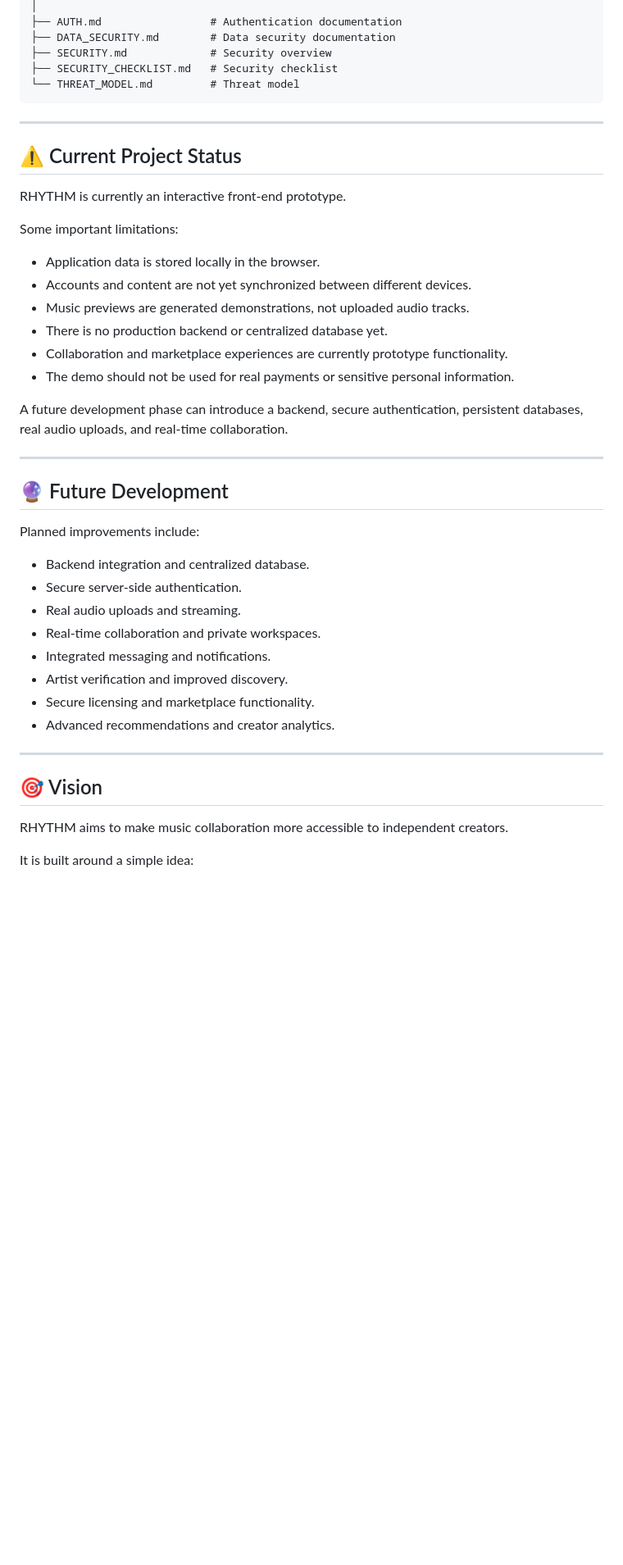
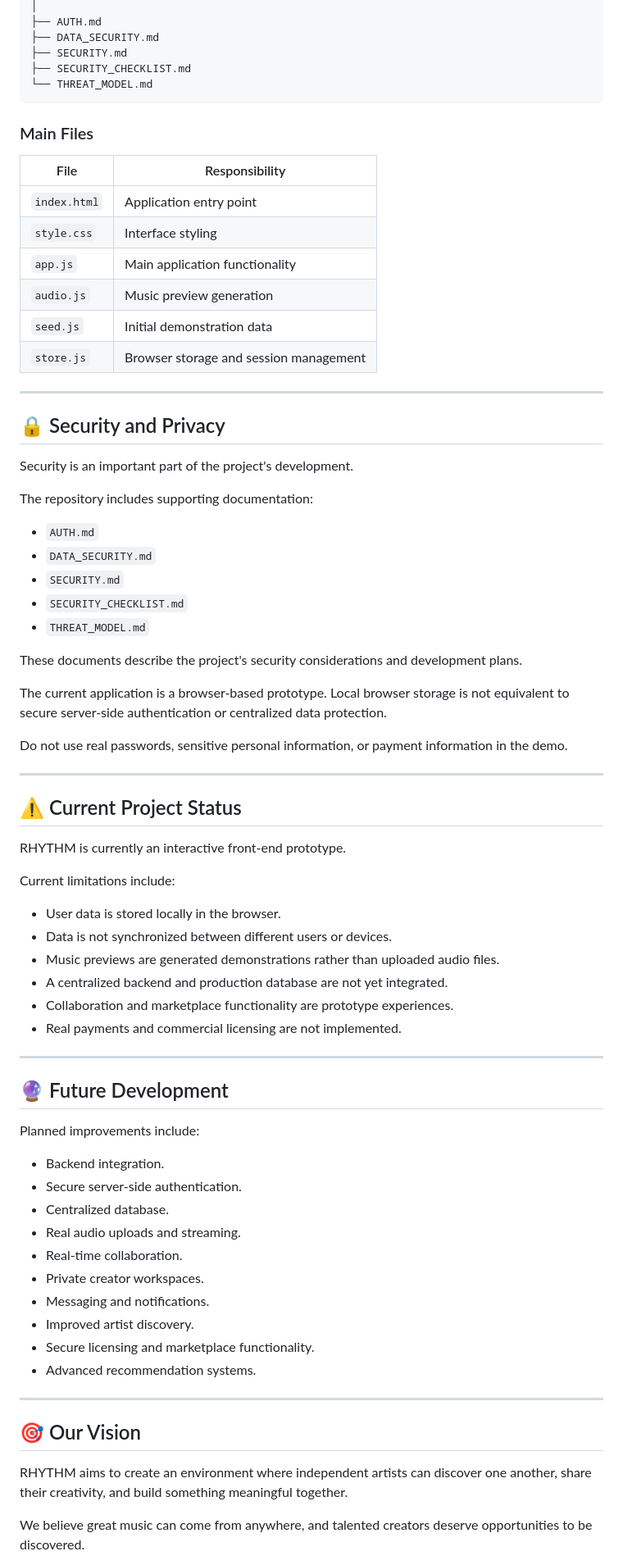
Before and after one commit to Black-Butterfly-Codes/RHYTHM, a Markdown page: README.md, the part around one of its changes. Shown at 82% size. Drawn GitHub-style; blank space fills up the shorter version.

Commit message:
Revise README for clarity and improved structure
Updated README.md to enhance project description, features, and structure.

````diff
--- a/README.md
+++ b/README.md
@@ -150,10 +168,41 @@ RHYTHM/
 │
-├── AUTH.md                 # Authentication documentation
-├── DATA_SECURITY.md        # Data security documentation
-├── SECURITY.md             # Security overview
-├── SECURITY_CHECKLIST.md   # Security checklist
-└── THREAT_MODEL.md         # Threat model
+├── AUTH.md
+├── DATA_SECURITY.md
+├── SECURITY.md
+├── SECURITY_CHECKLIST.md
+└── THREAT_MODEL.md
 ```
+
+### Main Files
+
+| File         | Responsibility                         |
+| ------------ | -------------------------------------- |
+| `index.html` | Application entry point                |
+| `style.css`  | Interface styling                      |
+| `app.js`     | Main application functionality         |
+| `audio.js`   | Music preview generation               |
+| `seed.js`    | Initial demonstration data             |
+| `store.js`   | Browser storage and session management |
+
+---
+
+## 🔒 Security and Privacy
+
+Security is an important part of the project's development.
+
+The repository includes supporting documentation:
+
+* `AUTH.md`
+* `DATA_SECURITY.md`
+* `SECURITY.md`
+* `SECURITY_CHECKLIST.md`
+* `THREAT_MODEL.md`
+
+These documents describe the project's security considerations and development plans.
+
+The current application is a browser-based prototype. Local browser storage is not equivalent to secure server-side authentication or centralized data protection.
+
+Do not use real passwords, sensitive personal information, or payment information in the demo.
 
 ---
 
@@ -161,16 +210,14 @@ RHYTHM/
 
 RHYTHM is currently an interactive front-end prototype.
 
-Some important limitations:
+Current limitations include:
 
-* Application data is stored locally in the browser.
-* Accounts and content are not yet synchronized between different devices.
-* Music previews are generated demonstrations, not uploaded audio tracks.
-* There is no production backend or centralized database yet.
-* Collaboration and marketplace experiences are currently prototype functionality.
-* The demo should not be used for real payments or sensitive personal information.
-
-A future development phase can introduce a backend, secure authentication, persistent databases, real audio uploads, and real-time collaboration.
+* User data is stored locally in the browser.
+* Data is not synchronized between different users or devices.
+* Music previews are generated demonstrations rather than uploaded audio files.
+* A centralized backend and production database are not yet integrated.
+* Collaboration and marketplace functionality are prototype experiences.
+* Real payments and commercial licensing are not implemented.
 
 ---
 
@@ -178,20 +225,22 @@ A future development phase can introduce a backend, secure authentication, persi
 
 Planned improvements include:
 
-* Backend integration and centralized database.
+* Backend integration.
 * Secure server-side authentication.
+* Centralized database.
 * Real audio uploads and streaming.
-* Real-time collaboration and private workspaces.
-* Integrated messaging and notifications.
-* Artist verification and improved discovery.
+* Real-time collaboration.
+* Private creator workspaces.
+* Messaging and notifications.
+* Improved artist discovery.
 * Secure licensing and marketplace functionality.
-* Advanced recommendations and creator analytics.
+* Advanced recommendation systems.
 
 ---
 
-## 🎯 Vision
+## 🎯 Our Vision
 
-RHYTHM aims to make music collaboration more accessible to independent creators.
+RHYTHM aims to create an environment where independent artists can discover one another, share their creativity, and build something meaningful together.
 
-It is built around a simple idea:
+We believe great music can come from anywhere, and talented creators deserve opportunities to be discovered.
 
````
Also changed, not shown: other parts of README.md (+78 -59 lines).
